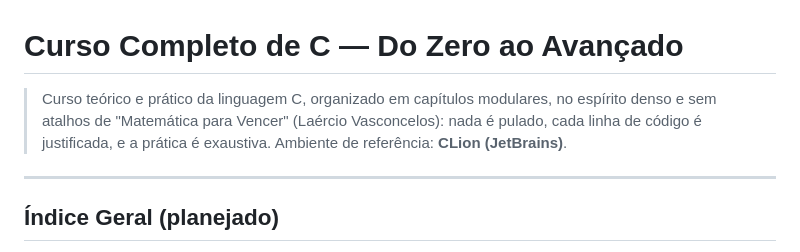
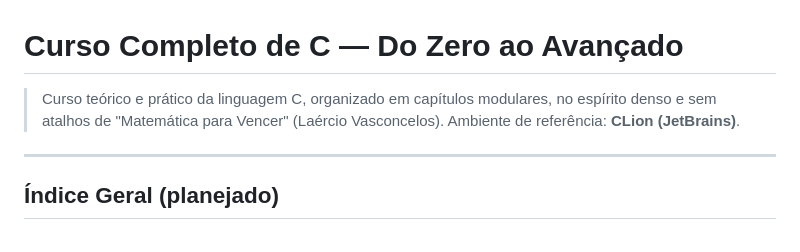
Before and after one commit to Carlos-Eduardo-Freitas/JavaScript-C-JAVA-Python, a Markdown page: C e C++/Aula 1/curso-c.md, the part around the change. Rendered like a GitHub page.

```diff
--- a/C e C++/Aula 1/curso-c.md
+++ b/C e C++/Aula 1/curso-c.md
@@ -1,6 +1,6 @@
 # Curso Completo de C — Do Zero ao Avançado
 
-> Curso teórico e prático da linguagem C, organizado em capítulos modulares, no espírito denso e sem atalhos de "Matemática para Vencer" (Laércio Vasconcelos): nada é pulado, cada linha de código é justificada, e a prática é exaustiva. Ambiente de referência: **CLion (JetBrains)**.
+> Curso teórico e prático da linguagem C, organizado em capítulos modulares, no espírito denso e sem atalhos de "Matemática para Vencer" (Laércio Vasconcelos). Ambiente de referência: **CLion (JetBrains)**.
 
 ---
 
```
